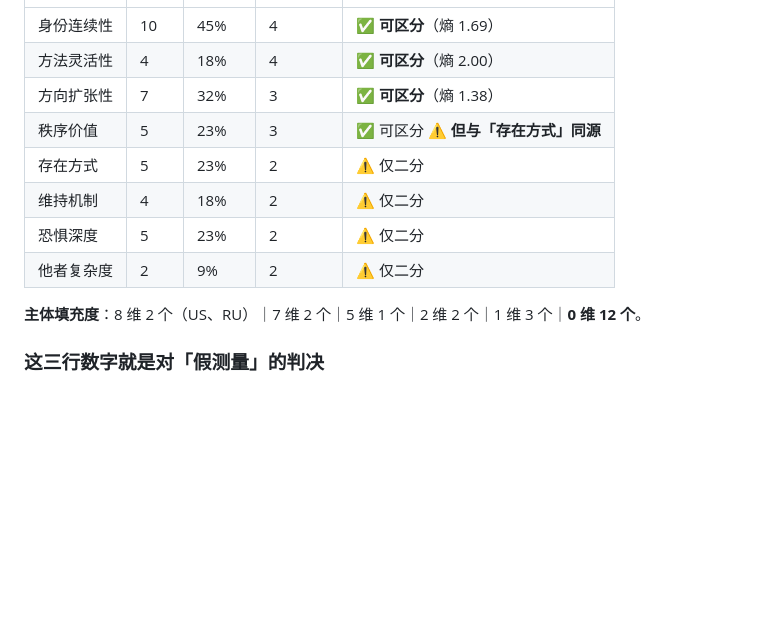
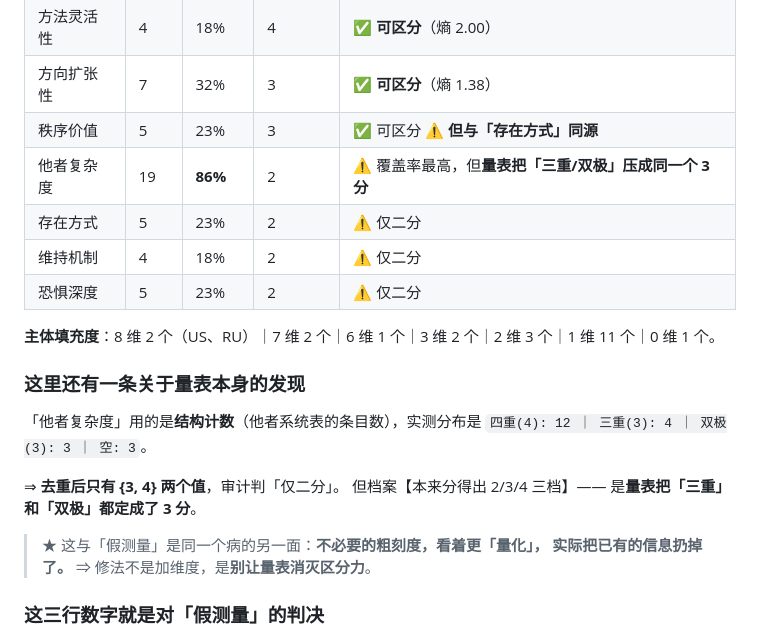
Before and after one commit to firehuzi/construct-lab, a Markdown page: docs/八维框架审计与重建.md, the part around the change. GitHub-like rendering; blank space fills up the shorter version.

Commit message:
审计文档同步：他者复杂度 9%→86%，并记入「量表在消灭区分力」这条发现

```diff
--- a/docs/八维框架审计与重建.md
+++ b/docs/八维框架审计与重建.md
@@ -84,12 +84,23 @@
 | 方法灵活性 | 4 | 18% | 4 | ✅ **可区分**（熵 2.00） |
 | 方向扩张性 | 7 | 32% | 3 | ✅ **可区分**（熵 1.38） |
 | 秩序价值 | 5 | 23% | 3 | ✅ 可区分 ⚠️ **但与「存在方式」同源** |
+| 他者复杂度 | 19 | **86%** | 2 | ⚠️ 覆盖率最高，但**量表把「三重/双极」压成同一个 3 分** |
 | 存在方式 | 5 | 23% | 2 | ⚠️ 仅二分 |
 | 维持机制 | 4 | 18% | 2 | ⚠️ 仅二分 |
 | 恐惧深度 | 5 | 23% | 2 | ⚠️ 仅二分 |
-| 他者复杂度 | 2 | 9% | 2 | ⚠️ 仅二分 |
 
-**主体填充度**：8 维 2 个（US、RU）｜7 维 2 个｜5 维 1 个｜2 维 2 个｜1 维 3 个｜**0 维 12 个**。
+**主体填充度**：8 维 2 个（US、RU）｜7 维 2 个｜6 维 1 个｜3 维 2 个｜2 维 3 个｜1 维 11 个｜0 维 1 个。
+
+### 这里还有一条**关于量表本身**的发现
+
+「他者复杂度」用的是**结构计数**（他者系统表的条目数），实测分布是
+`四重(4): 12 ｜ 三重(3): 4 ｜ 双极(3): 3 ｜ 空: 3`。
+
+⇒ **去重后只有 {3, 4} 两个值**，审计判「仅二分」。
+但档案【本来分得出 2/3/4 三档】—— 是**量表把「三重」和「双极」都定成了 3 分**。
+
+> ★ 这与「假测量」是同一个病的另一面：**不必要的粗刻度，看着更「量化」，
+> 实际把已有的信息扔掉了。** ⇒ 修法不是加维度，是**别让量表消灭区分力**。
 
 ### 这三行数字就是对「假测量」的判决
 
```
